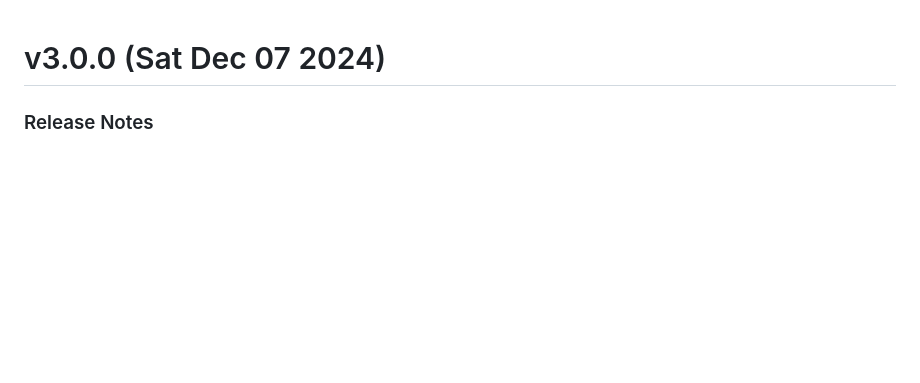
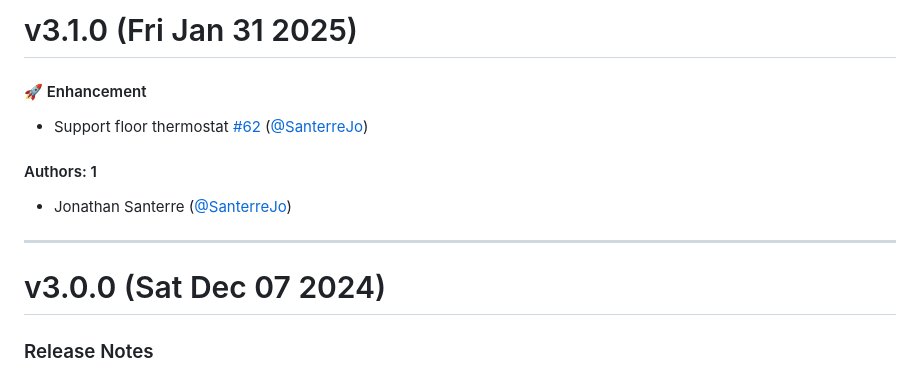
Before and after one commit to SanterreJo/homebridge-hilo, a Markdown page: CHANGELOG.md, the part around the change. Rendered like a GitHub page; blank space fills up the shorter version.

Commit message:
Update CHANGELOG.md [skip ci]

```diff
--- a/CHANGELOG.md
+++ b/CHANGELOG.md
@@ -1,3 +1,15 @@
+# v3.1.0 (Fri Jan 31 2025)
+
+#### 🚀 Enhancement
+
+- Support floor thermostat [#62](https://github.com/SanterreJo/homebridge-hilo/pull/62) ([@SanterreJo](https://github.com/SanterreJo))
+
+#### Authors: 1
+
+- Jonathan Santerre ([@SanterreJo](https://github.com/SanterreJo))
+
+---
+
 # v3.0.0 (Sat Dec 07 2024)
 
 ### Release Notes
```
